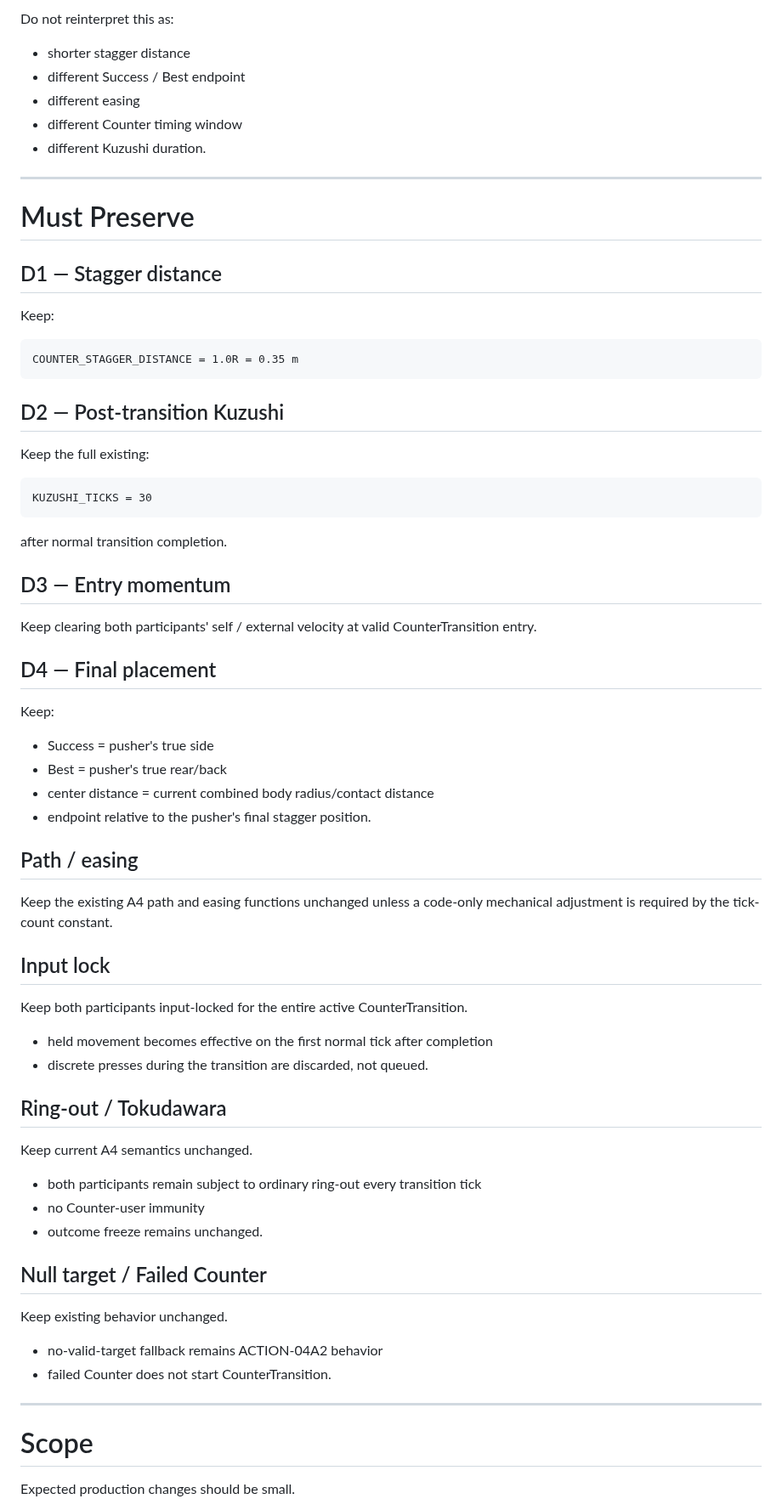
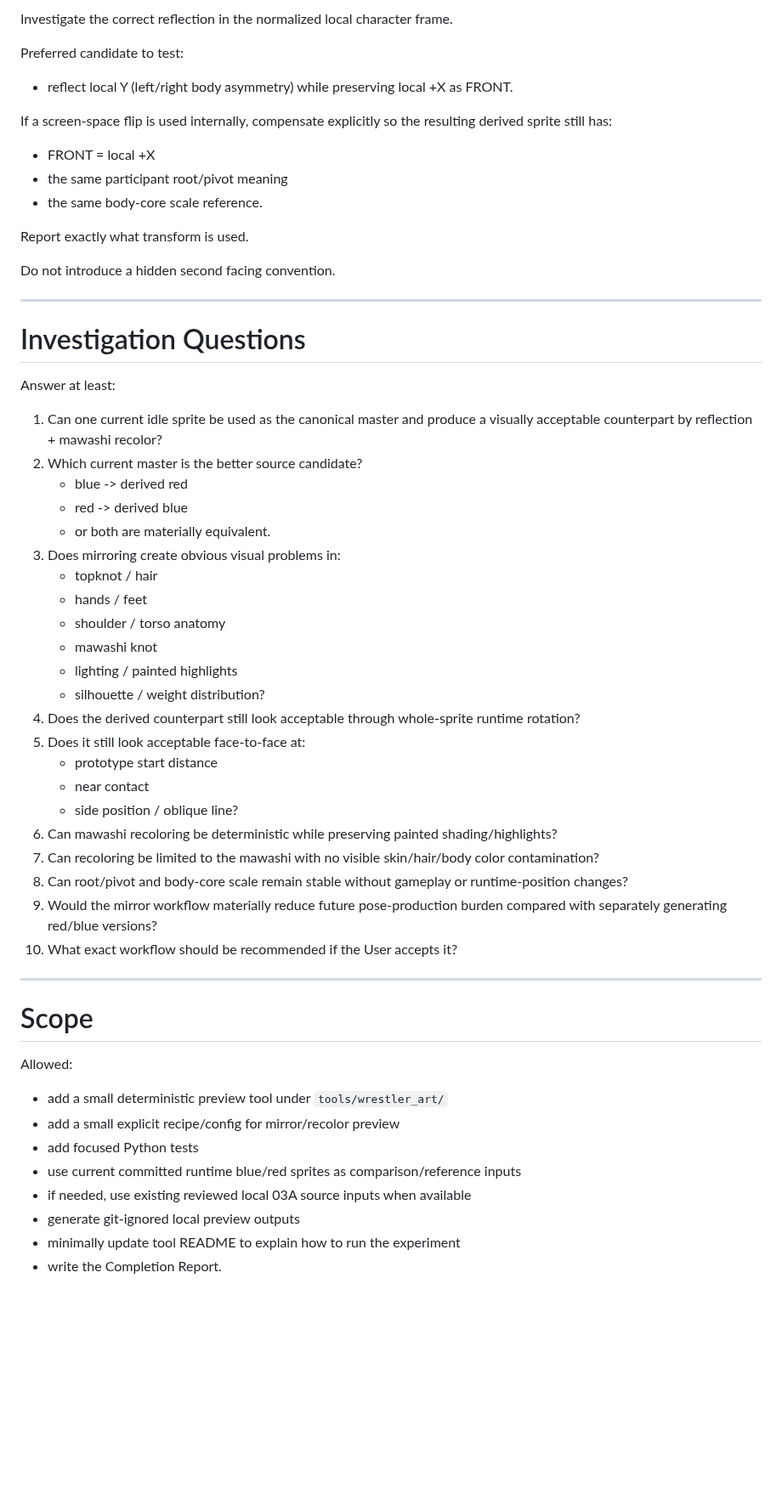
Before and after one commit to usuki-k/SumoSim, a Markdown page: docs/agent_handoff/CURRENT_TASK.md, the part around one of its changes. Shown at 85% size. Drawn GitHub-style; blank space fills up the shorter version.

Commit message:
docs(agent): queue idle mirror visual validation

````diff
--- a/docs/agent_handoff/CURRENT_TASK.md
+++ b/docs/agent_handoff/CURRENT_TASK.md
@@ -62,60 +77,58 @@ The purpose is to make the same motion feel more responsive.
 
-Do not reinterpret this as:
-- shorter stagger distance
-- different Success / Best endpoint
-- different easing
-- different Counter timing window
-- different Kuzushi duration.
+Investigate the correct reflection in the normalized local character frame.
+
+Preferred candidate to test:
+- reflect local Y (left/right body asymmetry) while preserving local +X as FRONT.
+
+If a screen-space flip is used internally, compensate explicitly so the resulting derived sprite still has:
+- FRONT = local +X
+- the same participant root/pivot meaning
+- the same body-core scale reference.
+
+Report exactly what transform is used.
+
+Do not introduce a hidden second facing convention.
 
 ---
 
-# Must Preserve
+# Investigation Questions
 
-## D1 — Stagger distance
-Keep:
-```
-COUNTER_STAGGER_DISTANCE = 1.0R = 0.35 m
-```
+Answer at least:
 
-## D2 — Post-transition Kuzushi
-Keep the full existing:
-```
-KUZUSHI_TICKS = 30
-```
-after normal transition completion.
-
-## D3 — Entry momentum
-Keep clearing both participants' self / external velocity at valid CounterTransition entry.
-
-## D4 — Final placement
-Keep:
-- Success = pusher's true side
-- Best = pusher's true rear/back
-- center distance = current combined body radius/contact distance
-- endpoint relative to the pusher's final stagger position.
-
-## Path / easing
-Keep the existing A4 path and easing functions unchanged unless a code-only mechanical adjustment is required by the tick-count constant.
-
-## Input lock
-Keep both participants input-locked for the entire active CounterTransition.
-- held movement becomes effective on the first normal tick after completion
-- discrete presses during the transition are discarded, not queued.
-
-## Ring-out / Tokudawara
-Keep current A4 semantics unchanged.
-- both participants remain subject to ordinary ring-out every transition tick
-- no Counter-user immunity
-- outcome freeze remains unchanged.
-
-## Null target / Failed Counter
-Keep existing behavior unchanged.
-- no-valid-target fallback remains ACTION-04A2 behavior
-- failed Counter does not start CounterTransition.
+1. Can one current idle sprite be used as the canonical master and produce a visually acceptable counterpart by reflection + mawashi recolor?
+2. Which current master is the better source candidate?
+   - blue -> derived red
+   - red -> derived blue
+   - or both are materially equivalent.
+3. Does mirroring create obvious visual problems in:
+   - topknot / hair
+   - hands / feet
+   - shoulder / torso anatomy
+   - mawashi knot
+   - lighting / painted highlights
+   - silhouette / weight distribution?
+4. Does the derived counterpart still look acceptable through whole-sprite runtime rotation?
+5. Does it still look acceptable face-to-face at:
+   - prototype start distance
+   - near contact
+   - side position / oblique line?
+6. Can mawashi recoloring be deterministic while preserving painted shading/highlights?
+7. Can recoloring be limited to the mawashi with no visible skin/hair/body color contamination?
+8. Can root/pivot and body-core scale remain stable without gameplay or runtime-position changes?
+9. Would the mirror workflow materially reduce future pose-production burden compared with separately generating red/blue versions?
+10. What exact workflow should be recommended if the User accepts it?
 
 ---
 
 # Scope
 
-Expected production changes should be small.
+Allowed:
+- add a small deterministic preview tool under `tools/wrestler_art/`
+- add a small explicit recipe/config for mirror/recolor preview
+- add focused Python tests
+- use current committed runtime blue/red sprites as comparison/reference inputs
+- if needed, use existing reviewed local 03A source inputs when available
+- generate git-ignored local preview outputs
+- minimally update tool README to explain how to run the experiment
+- write the Completion Report.
 
````
Also changed, not shown: other parts of docs/agent_handoff/CURRENT_TASK.md (+275 -307 lines).
